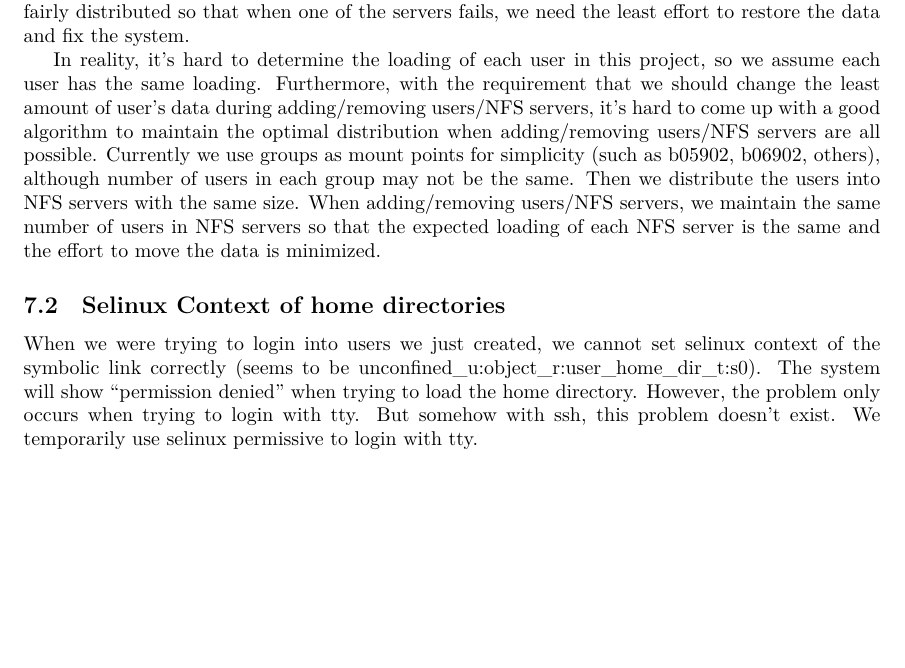
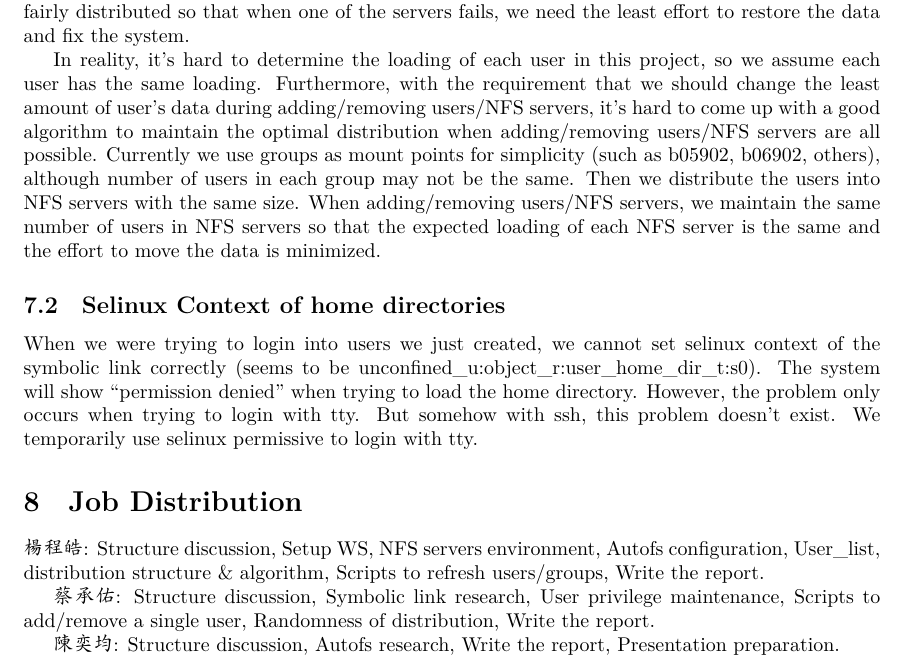
Before and after one commit to NTUwanderer/NASA_Final, a LaTeX document (Report/Report.tex): part of page 4 of 4, cut so that both start at the same text, the shorter picture padded with empty space. Compiled offline with XeLaTeX; a missing font is replaced by an installed copy or a similar font.

Commit message:
Report: Add job distribution

```diff
--- a/Report/Report.tex
+++ b/Report/Report.tex
@@ -142,4 +142,11 @@ In reality, it's hard to determine the loading of each user in this project, so
 \subsection{Selinux Context of home directories}
 When we were trying to login into users we just created, we cannot set selinux context of the symbolic link correctly (seems to be unconfined\_u:object\_r:user\_home\_dir\_t:s0). The system will show ``permission denied'' when trying to load the home directory. However, the problem only occurs when trying to login with tty. But somehow  with ssh, this problem doesn't exist. We temporarily use selinux permissive to login with tty.
 
+\section{Job Distribution}
+楊程皓: Structure discussion, Setup WS, NFS servers environment, Autofs configuration, User\_list, distribution structure \& algorithm, Scripts to refresh users/groups, Write the report.
+
+蔡承佑: Structure discussion, Symbolic link research, User privilege maintenance, Scripts to add/remove a single user, Randomness of distribution, Write the report.
+
+陳奕均: Structure discussion, Autofs research, Write the report, Presentation preparation.
+
 \end{document}
```
